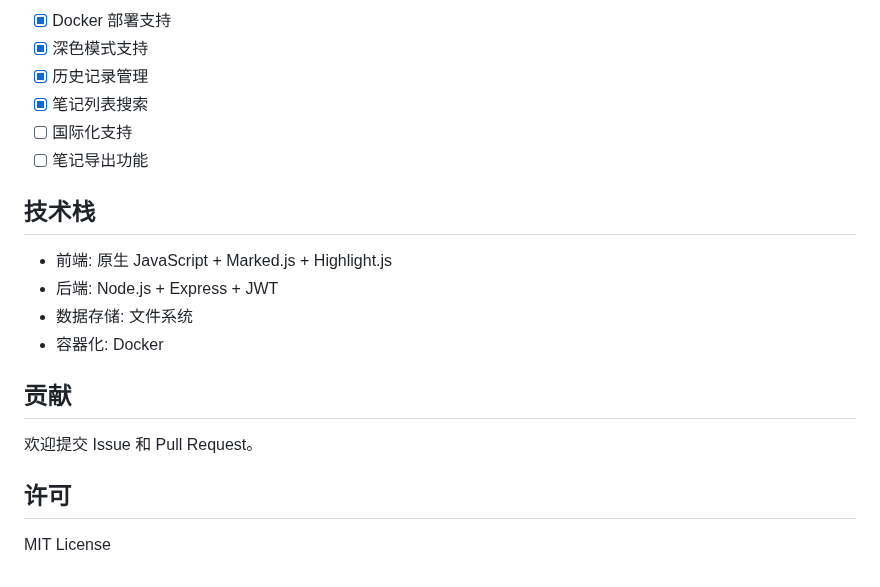
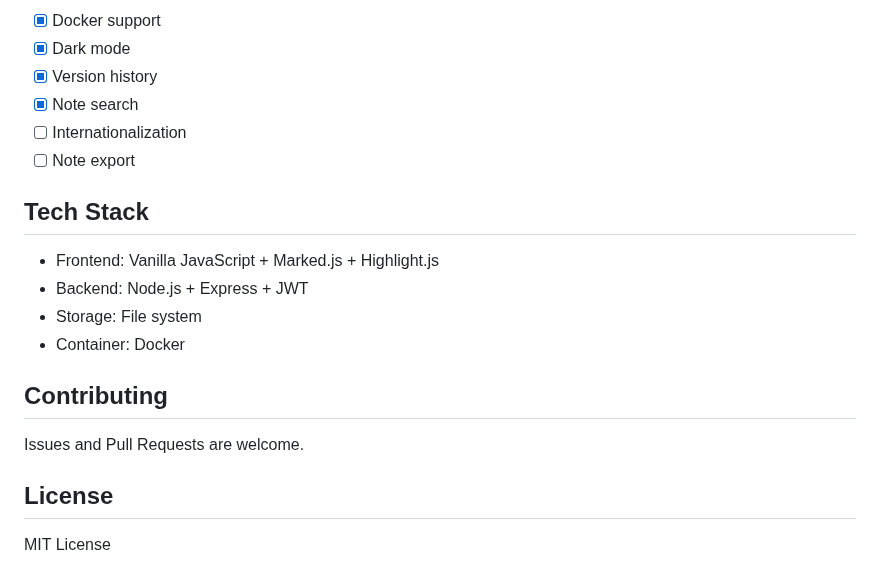
Before and after one commit to IM594/mininote-md, a Markdown page: README.md, the part around one of its changes. Drawn GitHub-style.

```diff
--- a/README.md
+++ b/README.md
@@ -141,22 +140,22 @@
 
-- [x] Docker 部署支持
-- [x] 深色模式支持
-- [x] 历史记录管理
-- [x] 笔记列表搜索
-- [ ] 国际化支持
-- [ ] 笔记导出功能
+- [x] Docker support
+- [x] Dark mode
+- [x] Version history
+- [x] Note search
+- [ ] Internationalization
+- [ ] Note export
 
-## 技术栈
+## Tech Stack
 
-- 前端: 原生 JavaScript + Marked.js + Highlight.js
-- 后端: Node.js + Express + JWT
-- 数据存储: 文件系统
-- 容器化: Docker
+- Frontend: Vanilla JavaScript + Marked.js + Highlight.js
+- Backend: Node.js + Express + JWT
+- Storage: File system
+- Container: Docker
 
-## 贡献
+## Contributing
 
-欢迎提交 Issue 和 Pull Request。
+Issues and Pull Requests are welcome.
 
-## 许可
+## License
 
 MIT License
```
Also changed, not shown: other parts of README.md (+85 -86 lines), README.zh-CN.md (added, +161 -0 lines).
